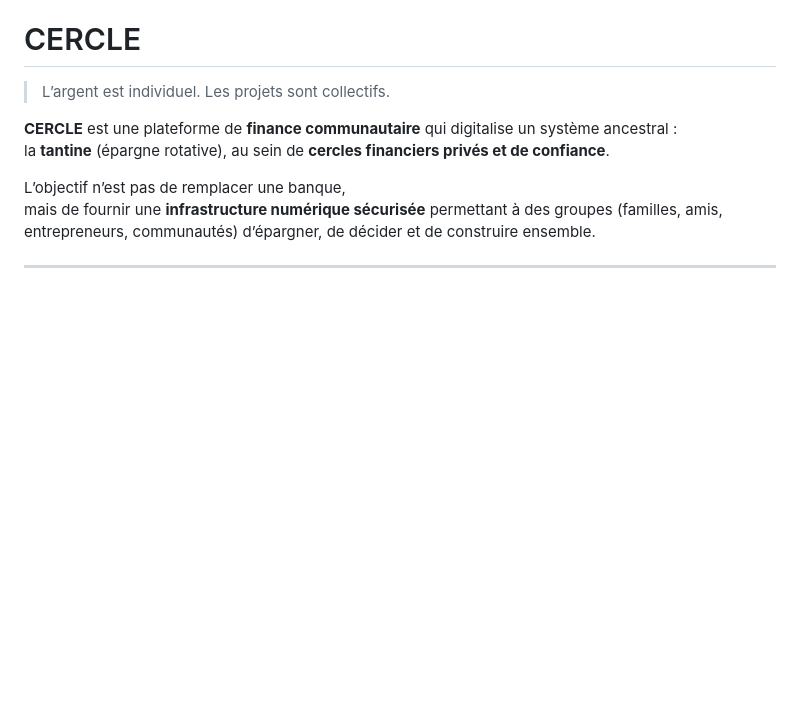
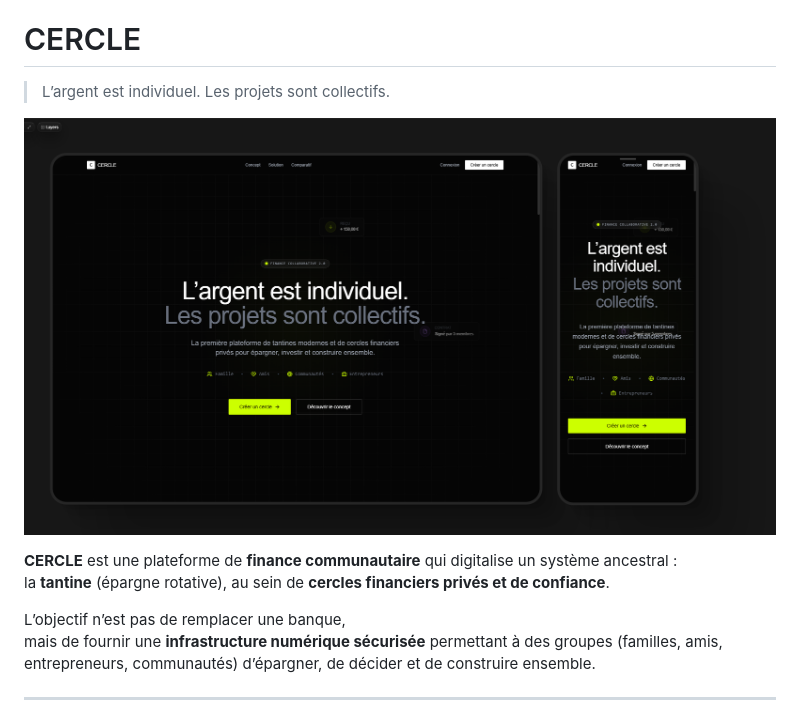
Before and after one commit to johntrumanburbank-afk/lecercle, a Markdown page: README.md, the part around the change. Rendered like a GitHub page; blank space fills up the shorter version.

Commit message:
Update README.md
Added landing image preview

```diff
--- a/README.md
+++ b/README.md
@@ -5,6 +5,9 @@ Fintech Communautaire Le Cercle
 # CERCLE
 
 > L’argent est individuel. Les projets sont collectifs.
+
+![Aperçu de l’application CERCLE](assets/landing_preview_img.png)
+
 
 **CERCLE** est une plateforme de **finance communautaire** qui digitalise un système ancestral :
 la **tantine** (épargne rotative), au sein de **cercles financiers privés et de confiance**.
```
